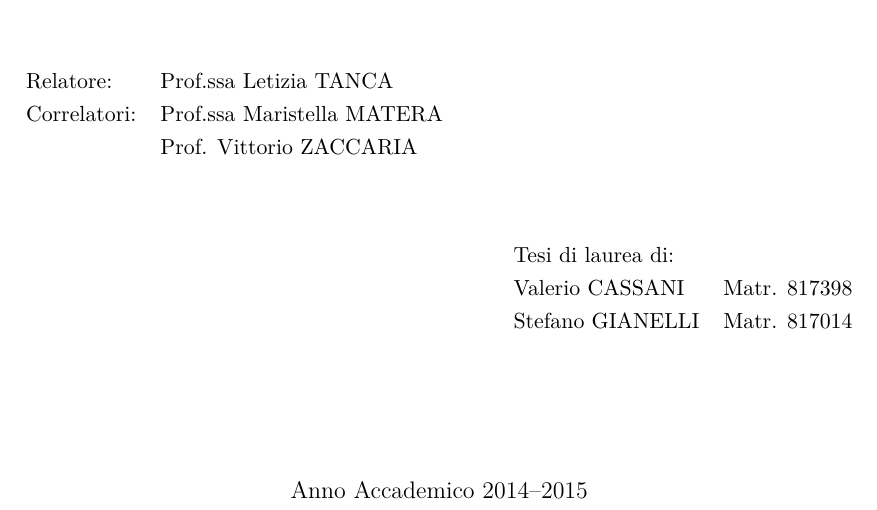
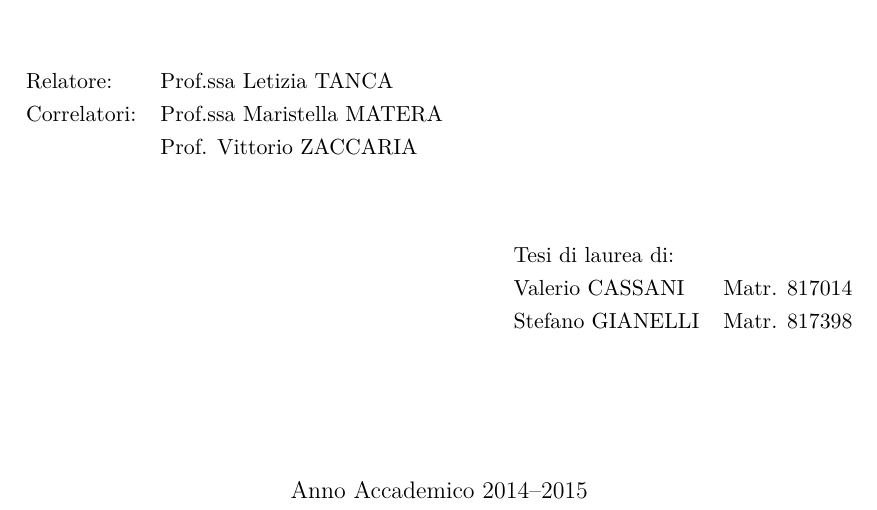
Before and after one commit to stefanogianelli/tesi-camus, a LaTeX thesis (tesi.tex, which reads frontespizio/frontespizio.tex): part of page 1 of 173, cut so that both start at the same text. Compiled offline with XeLaTeX.

Commit message:
numeri di matricola invertiti

```diff
--- a/frontespizio/frontespizio.tex
+++ b/frontespizio/frontespizio.tex
@@ -35,8 +35,8 @@ Correlatori:  & Prof.ssa Maristella MATERA\tabularnewline
 \begin{flushright}
 \begin{tabular}{ll}
 Tesi di laurea di: & \tabularnewline
-Valerio CASSANI & Matr. 817398\tabularnewline
-Stefano GIANELLI & Matr. 817014\tabularnewline
+Valerio CASSANI & Matr. 817014\tabularnewline
+Stefano GIANELLI & Matr. 817398\tabularnewline
 \end{tabular}\vspace{2.2cm}
 
 \par\end{flushright}
```
